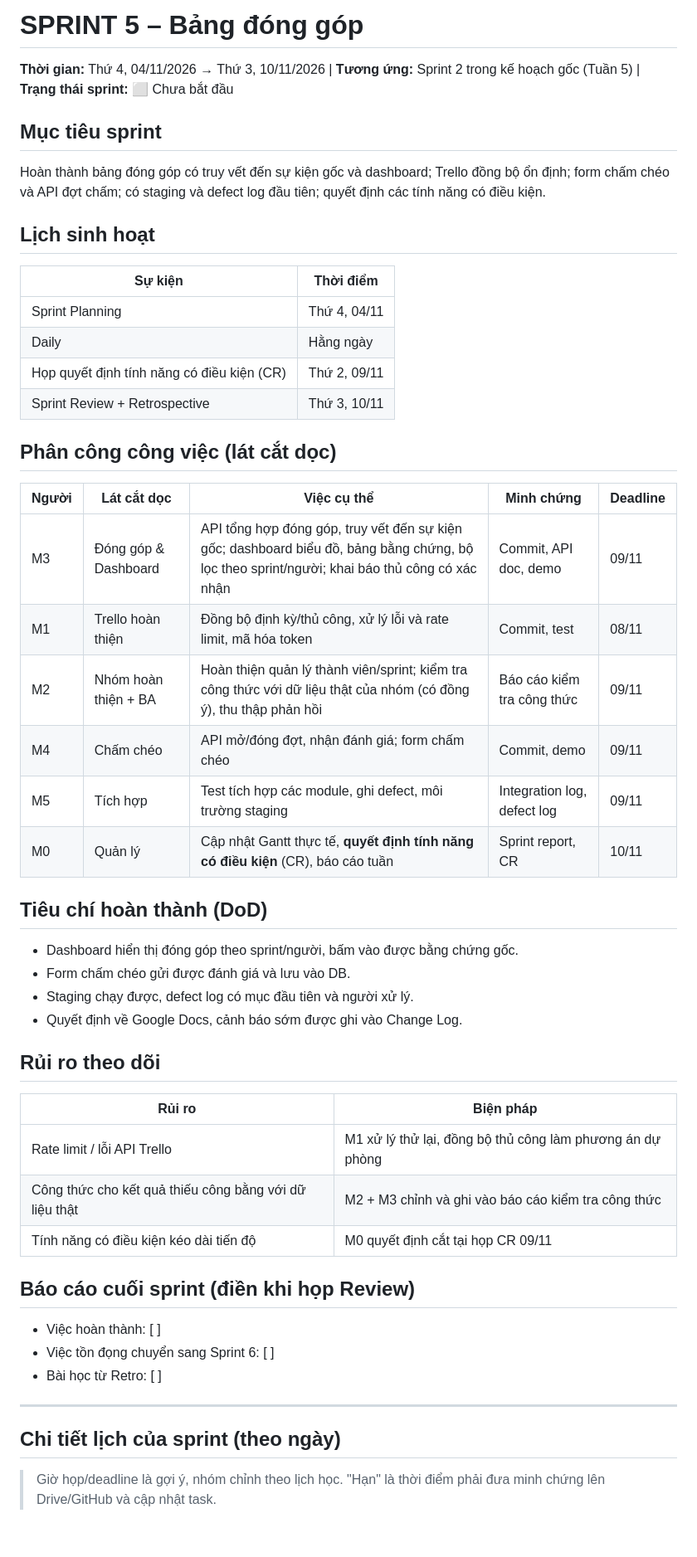
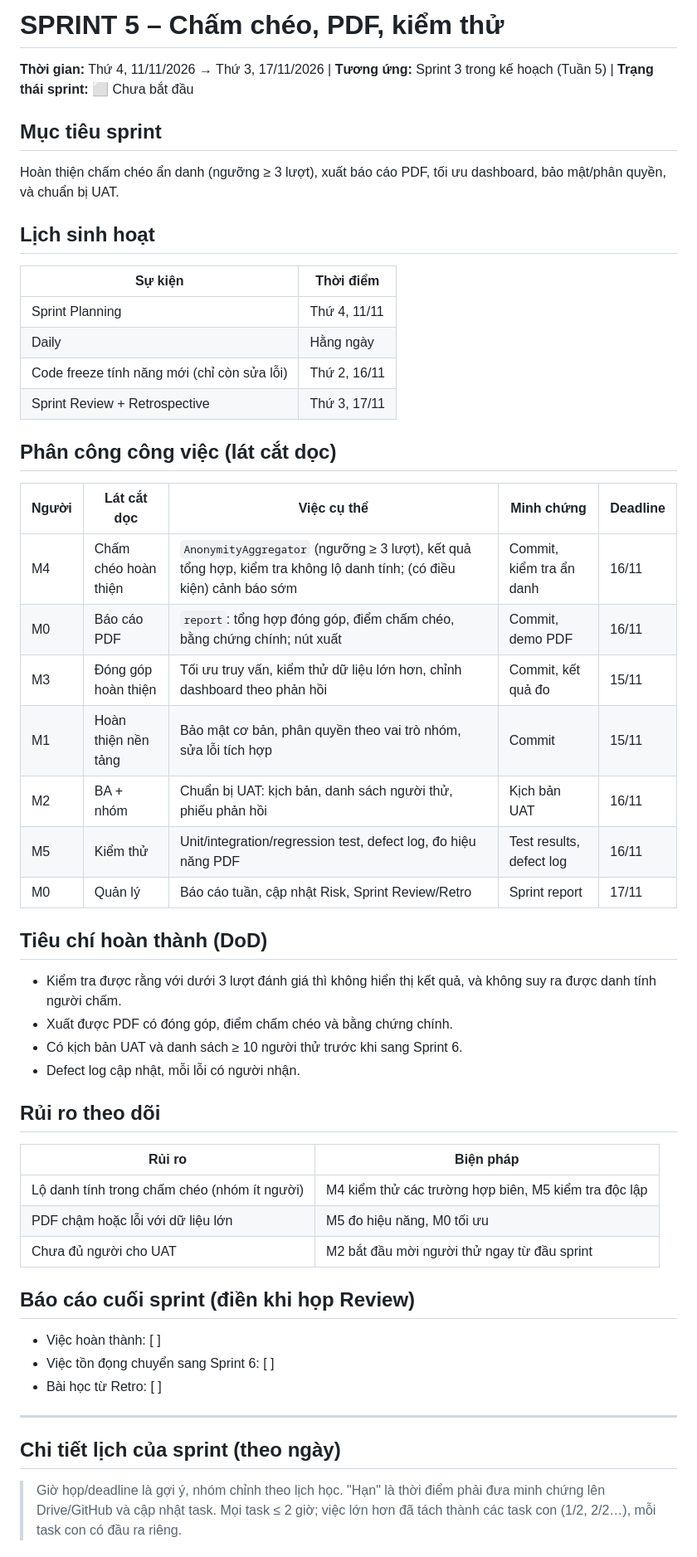
Before and after one commit to rtmiue20/fairshare, a Markdown page: docs/sprint5.md, the part around one of its changes. Shown at 83% size. GitHub-like rendering; blank space fills up the shorter version.

```diff
--- a/docs/sprint5.md
+++ b/docs/sprint5.md
@@ -1,40 +1,41 @@
-# SPRINT 5 – Bảng đóng góp
+# SPRINT 5 – Chấm chéo, PDF, kiểm thử
 
-**Thời gian:** Thứ 4, 04/11/2026 → Thứ 3, 10/11/2026 | **Tương ứng:** Sprint 2 trong kế hoạch gốc (Tuần 5) | **Trạng thái sprint:** ⬜ Chưa bắt đầu
+**Thời gian:** Thứ 4, 11/11/2026 → Thứ 3, 17/11/2026 | **Tương ứng:** Sprint 3 trong kế hoạch (Tuần 5) | **Trạng thái sprint:** ⬜ Chưa bắt đầu
 
 ## Mục tiêu sprint
-Hoàn thành bảng đóng góp có truy vết đến sự kiện gốc và dashboard; Trello đồng bộ ổn định; form chấm chéo và API đợt chấm; có staging và defect log đầu tiên; quyết định các tính năng có điều kiện.
+Hoàn thiện chấm chéo ẩn danh (ngưỡng ≥ 3 lượt), xuất báo cáo PDF, tối ưu dashboard, bảo mật/phân quyền, và chuẩn bị UAT.
 
 ## Lịch sinh hoạt
 | Sự kiện | Thời điểm |
 |---|---|
-| Sprint Planning | Thứ 4, 04/11 |
+| Sprint Planning | Thứ 4, 11/11 |
 | Daily | Hằng ngày |
-| Họp quyết định tính năng có điều kiện (CR) | Thứ 2, 09/11 |
-| Sprint Review + Retrospective | Thứ 3, 10/11 |
+| Code freeze tính năng mới (chỉ còn sửa lỗi) | Thứ 2, 16/11 |
+| Sprint Review + Retrospective | Thứ 3, 17/11 |
 
 ## Phân công công việc (lát cắt dọc)
 | Người | Lát cắt dọc | Việc cụ thể | Minh chứng | Deadline |
 |---|---|---|---|---|
-| M3 | Đóng góp & Dashboard | API tổng hợp đóng góp, truy vết đến sự kiện gốc; dashboard biểu đồ, bảng bằng chứng, bộ lọc theo sprint/người; khai báo thủ công có xác nhận | Commit, API doc, demo | 09/11 |
-| M1 | Trello hoàn thiện | Đồng bộ định kỳ/thủ công, xử lý lỗi và rate limit, mã hóa token | Commit, test | 08/11 |
-| M2 | Nhóm hoàn thiện + BA | Hoàn thiện quản lý thành viên/sprint; kiểm tra công thức với dữ liệu thật của nhóm (có đồng ý), thu thập phản hồi | Báo cáo kiểm tra công thức | 09/11 |
-| M4 | Chấm chéo | API mở/đóng đợt, nhận đánh giá; form chấm chéo | Commit, demo | 09/11 |
-| M5 | Tích hợp | Test tích hợp các module, ghi defect, môi trường staging | Integration log, defect log | 09/11 |
-| M0 | Quản lý | Cập nhật Gantt thực tế, **quyết định tính năng có điều kiện** (CR), báo cáo tuần | Sprint report, CR | 10/11 |
+| M4 | Chấm chéo hoàn thiện | `AnonymityAggregator` (ngưỡng ≥ 3 lượt), kết quả tổng hợp, kiểm tra không lộ danh tính; (có điều kiện) cảnh báo sớm | Commit, kiểm tra ẩn danh | 16/11 |
+| M0 | Báo cáo PDF | `report`: tổng hợp đóng góp, điểm chấm chéo, bằng chứng chính; nút xuất | Commit, demo PDF | 16/11 |
+| M3 | Đóng góp hoàn thiện | Tối ưu truy vấn, kiểm thử dữ liệu lớn hơn, chỉnh dashboard theo phản hồi | Commit, kết quả đo | 15/11 |
+| M1 | Hoàn thiện nền tảng | Bảo mật cơ bản, phân quyền theo vai trò nhóm, sửa lỗi tích hợp | Commit | 15/11 |
+| M2 | BA + nhóm | Chuẩn bị UAT: kịch bản, danh sách người thử, phiếu phản hồi | Kịch bản UAT | 16/11 |
+| M5 | Kiểm thử | Unit/integration/regression test, defect log, đo hiệu năng PDF | Test results, defect log | 16/11 |
+| M0 | Quản lý | Báo cáo tuần, cập nhật Risk, Sprint Review/Retro | Sprint report | 17/11 |
 
 ## Tiêu chí hoàn thành (DoD)
-- Dashboard hiển thị đóng góp theo sprint/người, bấm vào được bằng chứng gốc.
-- Form chấm chéo gửi được đánh giá và lưu vào DB.
-- Staging chạy được, defect log có mục đầu tiên và người xử lý.
-- Quyết định về Google Docs, cảnh báo sớm được ghi vào Change Log.
+- Kiểm tra được rằng với dưới 3 lượt đánh giá thì không hiển thị kết quả, và không suy ra được danh tính người chấm.
+- Xuất được PDF có đóng góp, điểm chấm chéo và bằng chứng chính.
+- Có kịch bản UAT và danh sách ≥ 10 người thử trước khi sang Sprint 6.
+- Defect log cập nhật, mỗi lỗi có người nhận.
 
 ## Rủi ro theo dõi
 | Rủi ro | Biện pháp |
 |---|---|
-| Rate limit / lỗi API Trello | M1 xử lý thử lại, đồng bộ thủ công làm phương án dự phòng |
-| Công thức cho kết quả thiếu công bằng với dữ liệu thật | M2 + M3 chỉnh và ghi vào báo cáo kiểm tra công thức |
-| Tính năng có điều kiện kéo dài tiến độ | M0 quyết định cắt tại họp CR 09/11 |
+| Lộ danh tính trong chấm chéo (nhóm ít người) | M4 kiểm thử các trường hợp biên, M5 kiểm tra độc lập |
+| PDF chậm hoặc lỗi với dữ liệu lớn | M5 đo hiệu năng, M0 tối ưu |
+| Chưa đủ người cho UAT | M2 bắt đầu mời người thử ngay từ đầu sprint |
 
 ## Báo cáo cuối sprint (điền khi họp Review)
 - Việc hoàn thành: [ ]
@@ -45,5 +46,5 @@ Hoàn thành bảng đóng góp có truy vết đến sự kiện gốc và dash
 
 ## Chi tiết lịch của sprint (theo ngày)
 
-> Giờ họp/deadline là gợi ý, nhóm chỉnh theo lịch học. "Hạn" là thời điểm phải đưa minh chứng lên Drive/GitHub và cập nhật task.
+> Giờ họp/deadline là gợi ý, nhóm chỉnh theo lịch học. "Hạn" là thời điểm phải đưa minh chứng lên Drive/GitHub và cập nhật task. Mọi task ≤ 2 giờ; việc lớn hơn đã tách thành các task con (1/2, 2/2…), mỗi task con có đầu ra riêng.
 
```
Also changed, not shown: other parts of docs/sprint5.md (+45 -30 lines).
